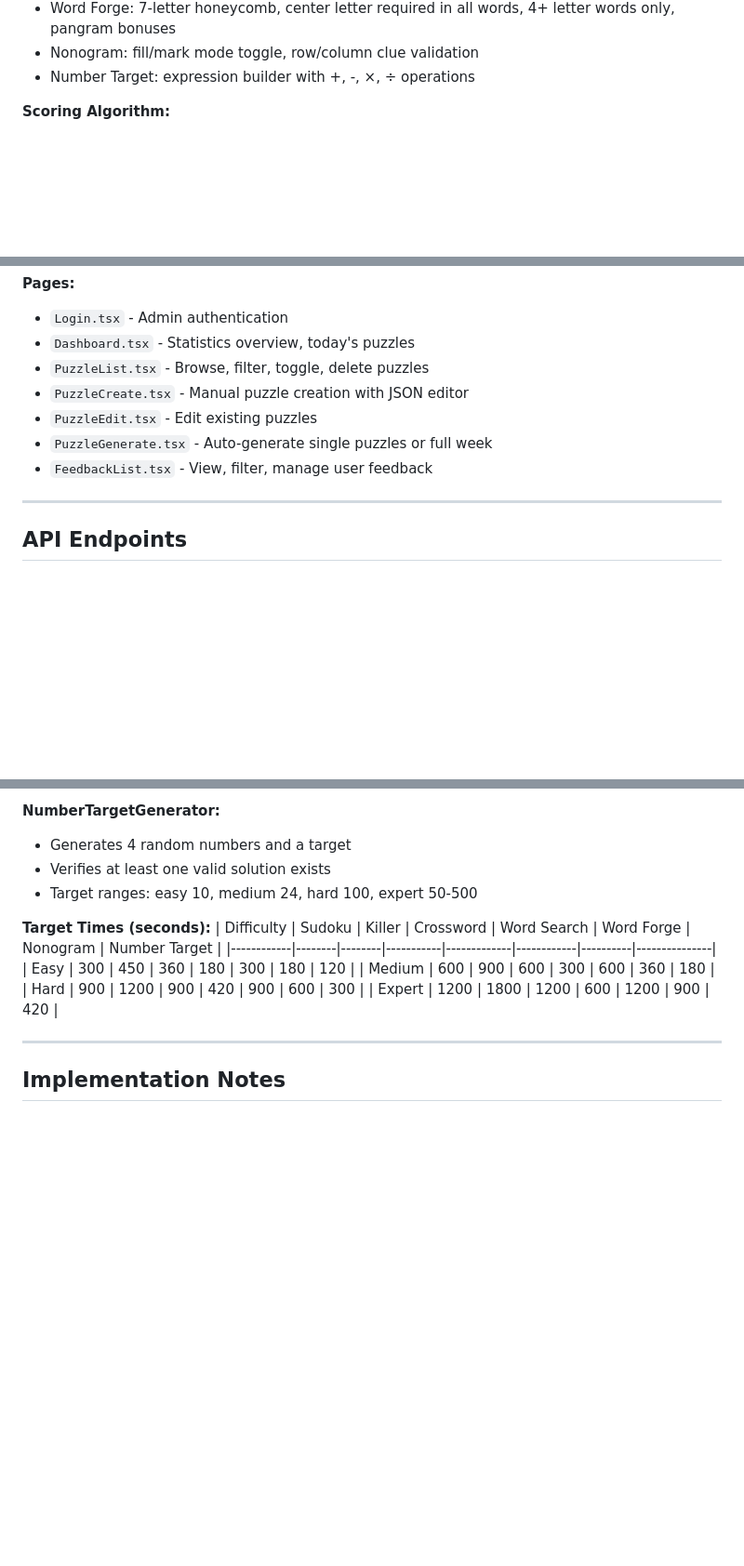
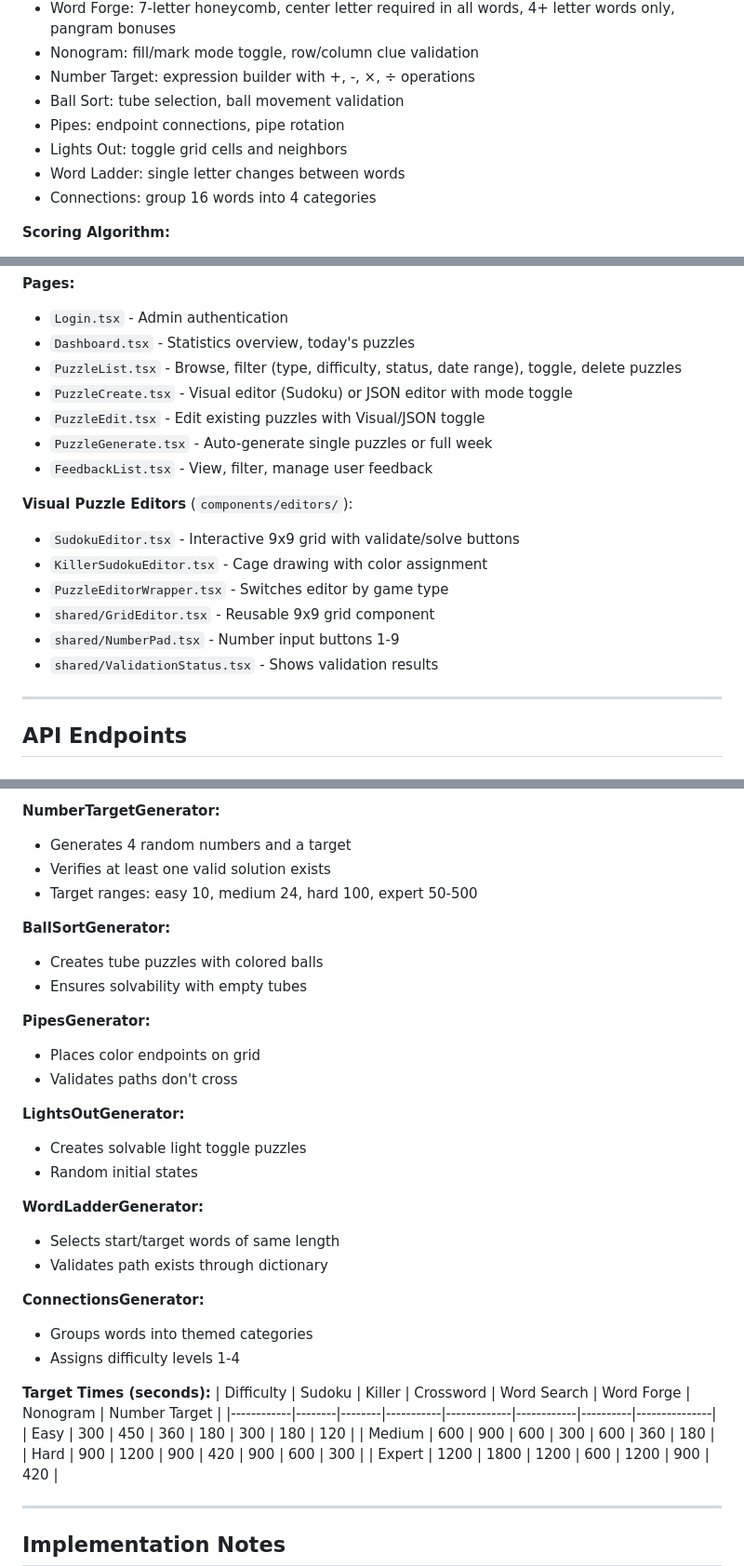
Before and after one commit to Dohbelisk/the-dailies, a Markdown page: CLAUDE.md, 3 parts joined by grey strips. Shown at 93% size. GitHub-like rendering; blank space fills up the shorter version.

```diff
--- a/CLAUDE.md
+++ b/CLAUDE.md
@@ -308,6 +310,11 @@ FeatureFlag {
 - Word Forge: 7-letter honeycomb, center letter required in all words, 4+ letter words only, pangram bonuses
 - Nonogram: fill/mark mode toggle, row/column clue validation
 - Number Target: expression builder with +, -, ×, ÷ operations
+- Ball Sort: tube selection, ball movement validation
+- Pipes: endpoint connections, pipe rotation
+- Lights Out: toggle grid cells and neighbors
+- Word Ladder: single letter changes between words
+- Connections: group 16 words into 4 categories
 
 **Scoring Algorithm:**
 - Base score: 1000 points
@@ -332,11 +339,19 @@ FeatureFlag {
 **Pages:**
 - `Login.tsx` - Admin authentication
 - `Dashboard.tsx` - Statistics overview, today's puzzles
-- `PuzzleList.tsx` - Browse, filter, toggle, delete puzzles
-- `PuzzleCreate.tsx` - Manual puzzle creation with JSON editor
-- `PuzzleEdit.tsx` - Edit existing puzzles
+- `PuzzleList.tsx` - Browse, filter (type, difficulty, status, date range), toggle, delete puzzles
+- `PuzzleCreate.tsx` - Visual editor (Sudoku) or JSON editor with mode toggle
+- `PuzzleEdit.tsx` - Edit existing puzzles with Visual/JSON toggle
 - `PuzzleGenerate.tsx` - Auto-generate single puzzles or full week
 - `FeedbackList.tsx` - View, filter, manage user feedback
+
+**Visual Puzzle Editors** (`components/editors/`):
+- `SudokuEditor.tsx` - Interactive 9x9 grid with validate/solve buttons
+- `KillerSudokuEditor.tsx` - Cage drawing with color assignment
+- `PuzzleEditorWrapper.tsx` - Switches editor by game type
+- `shared/GridEditor.tsx` - Reusable 9x9 grid component
+- `shared/NumberPad.tsx` - Number input buttons 1-9
+- `shared/ValidationStatus.tsx` - Shows validation results
 
 ---
 
@@ -686,6 +768,26 @@ enum VersionStatus {
 - Verifies at least one valid solution exists
 - Target ranges: easy 10, medium 24, hard 100, expert 50-500
 
+**BallSortGenerator:**
+- Creates tube puzzles with colored balls
+- Ensures solvability with empty tubes
+
+**PipesGenerator:**
+- Places color endpoints on grid
+- Validates paths don't cross
+
+**LightsOutGenerator:**
+- Creates solvable light toggle puzzles
+- Random initial states
+
+**WordLadderGenerator:**
+- Selects start/target words of same length
+- Validates path exists through dictionary
+
+**ConnectionsGenerator:**
+- Groups words into themed categories
+- Assigns difficulty levels 1-4
+
 **Target Times (seconds):**
 | Difficulty | Sudoku | Killer | Crossword | Word Search | Word Forge | Nonogram | Number Target |
 |------------|--------|--------|-----------|-------------|------------|----------|---------------|
```
Also changed, not shown: other parts of CLAUDE.md (+73 -3 lines), PROJECT_STATUS.md (+32 -15 lines), README.md (+14 -6 lines).
